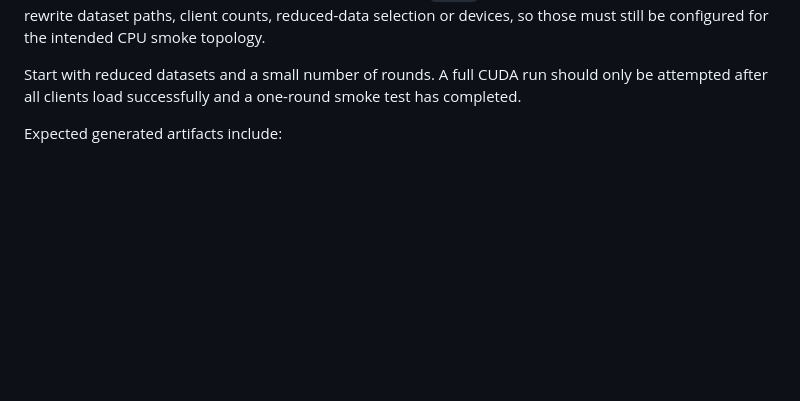
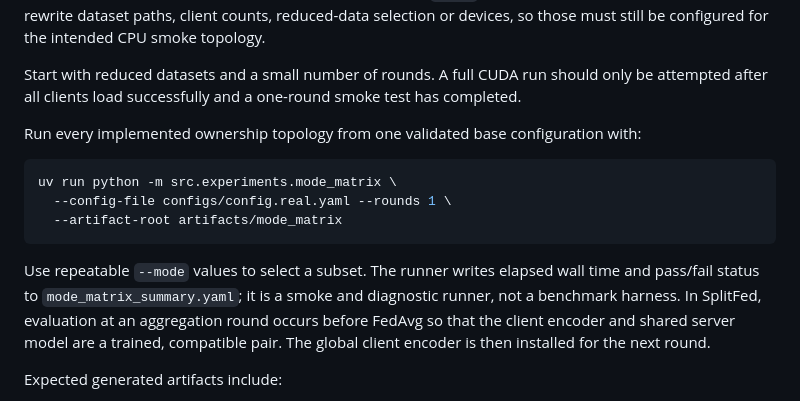
Before and after one commit to blasterss/Splitfed-speech-classification, a Markdown page: README.md, the part around the change. Rendered like a GitHub page; blank space fills up the shorter version.

Commit message:
docs: document cuda and mode diagnostics

````diff
--- a/README.md
+++ b/README.md
@@ -245,6 +245,22 @@ for the intended CPU smoke topology.
 Start with reduced datasets and a small number of rounds. A full CUDA run should
 only be attempted after all clients load successfully and a one-round smoke test
 has completed.
+
+Run every implemented ownership topology from one validated base configuration
+with:
+
+```bash
+uv run python -m src.experiments.mode_matrix \
+  --config-file configs/config.real.yaml --rounds 1 \
+  --artifact-root artifacts/mode_matrix
+```
+
+Use repeatable `--mode` values to select a subset. The runner writes elapsed
+wall time and pass/fail status to `mode_matrix_summary.yaml`; it is a smoke and
+diagnostic runner, not a benchmark harness. In SplitFed, evaluation at an
+aggregation round occurs before FedAvg so that the client encoder and shared
+server model are a trained, compatible pair. The global client encoder is then
+installed for the next round.
 
 Expected generated artifacts include:
 
````
Also changed, not shown: docs/REPOSITORY_GUIDE.md (+10 -5 lines).
